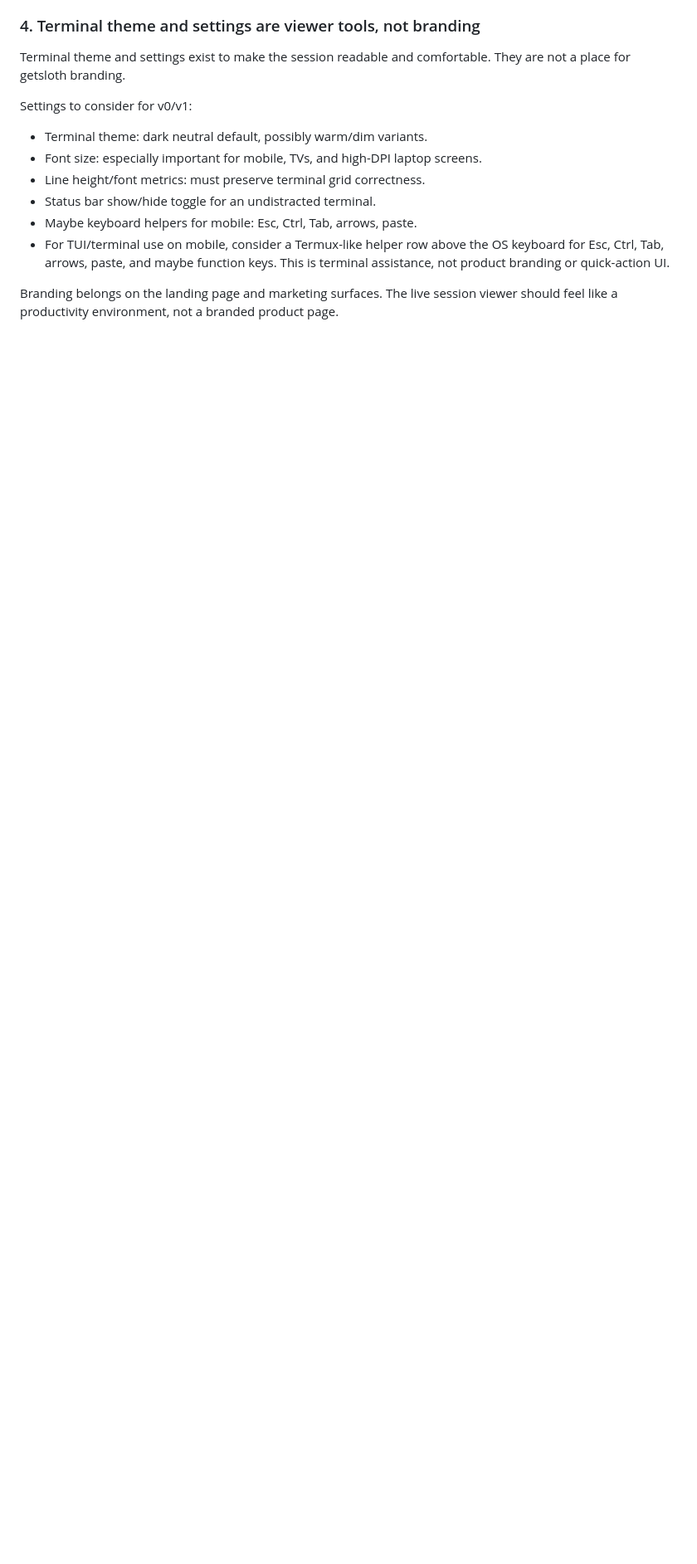
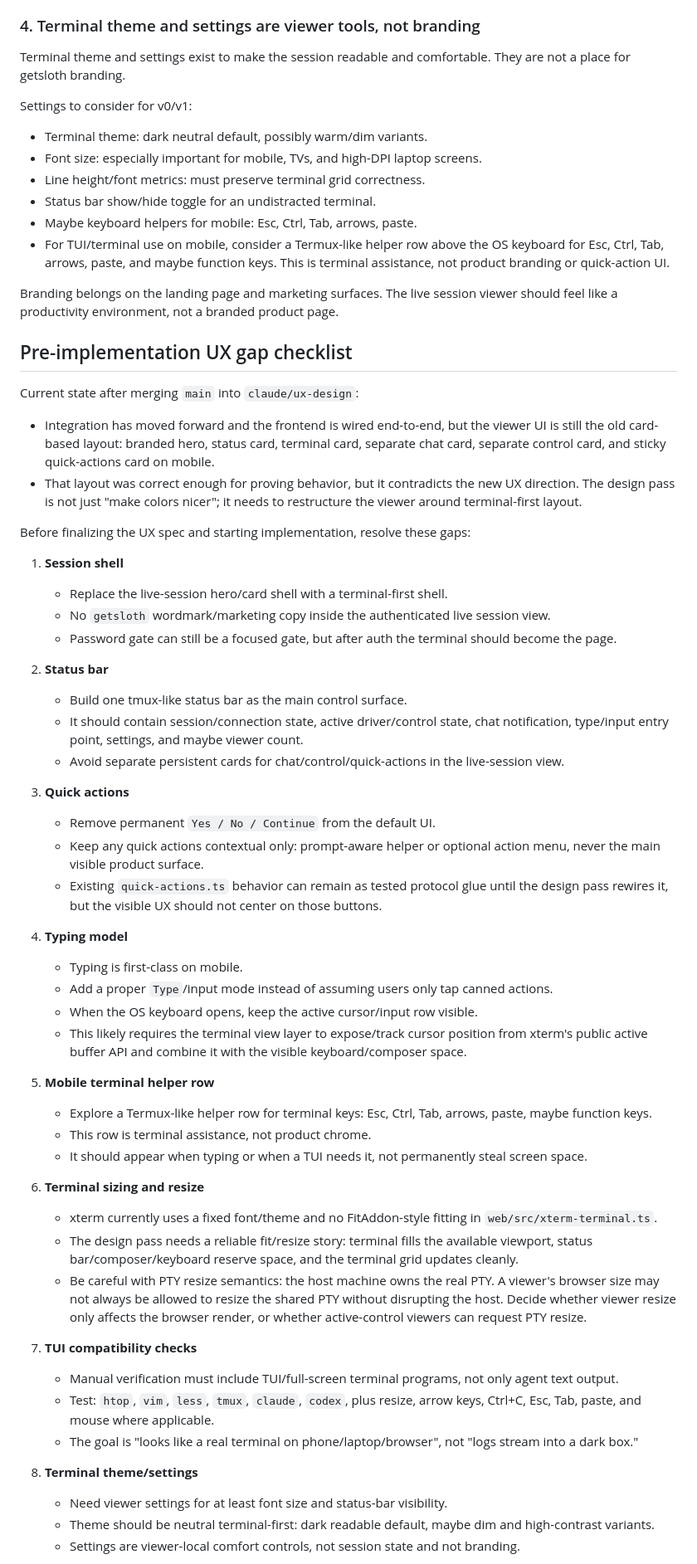
Before and after one commit to ArinPrajapati/getsloth, a Markdown page: docs/ux-notes.md, the part around one of its changes. Shown at 83% size. Rendered like a GitHub page; blank space fills up the shorter version.

Commit message:
docs: list pre-implementation UX gaps

```diff
--- a/docs/ux-notes.md
+++ b/docs/ux-notes.md
@@ -241,3 +241,82 @@ Settings to consider for v0/v1:
 Branding belongs on the landing page and marketing surfaces. The live session
 viewer should feel like a productivity environment, not a branded product page.
 
+## Pre-implementation UX gap checklist
+
+Current state after merging `main` into `claude/ux-design`:
+
+- Integration has moved forward and the frontend is wired end-to-end, but the
+  viewer UI is still the old card-based layout: branded hero, status card,
+  terminal card, separate chat card, separate control card, and sticky
+  quick-actions card on mobile.
+- That layout was correct enough for proving behavior, but it contradicts the
+  new UX direction. The design pass is not just "make colors nicer"; it needs
+  to restructure the viewer around terminal-first layout.
+
+Before finalizing the UX spec and starting implementation, resolve these gaps:
+
+1. **Session shell**
+   - Replace the live-session hero/card shell with a terminal-first shell.
+   - No `getsloth` wordmark/marketing copy inside the authenticated live
+     session view.
+   - Password gate can still be a focused gate, but after auth the terminal
+     should become the page.
+
+2. **Status bar**
+   - Build one tmux-like status bar as the main control surface.
+   - It should contain session/connection state, active driver/control state,
+     chat notification, type/input entry point, settings, and maybe viewer
+     count.
+   - Avoid separate persistent cards for chat/control/quick-actions in the
+     live-session view.
+
+3. **Quick actions**
+   - Remove permanent `Yes / No / Continue` from the default UI.
+   - Keep any quick actions contextual only: prompt-aware helper or optional
+     action menu, never the main visible product surface.
+   - Existing `quick-actions.ts` behavior can remain as tested protocol glue
+     until the design pass rewires it, but the visible UX should not center on
+     those buttons.
+
+4. **Typing model**
+   - Typing is first-class on mobile.
+   - Add a proper `Type`/input mode instead of assuming users only tap canned
+     actions.
+   - When the OS keyboard opens, keep the active cursor/input row visible.
+   - This likely requires the terminal view layer to expose/track cursor
+     position from xterm's public active buffer API and combine it with the
+     visible keyboard/composer space.
+
+5. **Mobile terminal helper row**
+   - Explore a Termux-like helper row for terminal keys: Esc, Ctrl, Tab,
+     arrows, paste, maybe function keys.
+   - This row is terminal assistance, not product chrome.
+   - It should appear when typing or when a TUI needs it, not permanently steal
+     screen space.
+
+6. **Terminal sizing and resize**
+   - xterm currently uses a fixed font/theme and no FitAddon-style fitting in
+     `web/src/xterm-terminal.ts`.
+   - The design pass needs a reliable fit/resize story: terminal fills the
+     available viewport, status bar/composer/keyboard reserve space, and the
+     terminal grid updates cleanly.
+   - Be careful with PTY resize semantics: the host machine owns the real PTY.
+     A viewer's browser size may not always be allowed to resize the shared PTY
+     without disrupting the host. Decide whether viewer resize only affects the
+     browser render, or whether active-control viewers can request PTY resize.
+
+7. **TUI compatibility checks**
+   - Manual verification must include TUI/full-screen terminal programs, not
+     only agent text output.
+   - Test: `htop`, `vim`, `less`, `tmux`, `claude`, `codex`, plus resize,
+     arrow keys, Ctrl+C, Esc, Tab, paste, and mouse where applicable.
+   - The goal is "looks like a real terminal on phone/laptop/browser", not
+     "logs stream into a dark box."
+
+8. **Terminal theme/settings**
+   - Need viewer settings for at least font size and status-bar visibility.
+   - Theme should be neutral terminal-first: dark readable default, maybe dim
+     and high-contrast variants.
+   - Settings are viewer-local comfort controls, not session state and not
+     branding.
+
```
Also changed, not shown: other parts of docs/ux-notes.md (+17 -0 lines).
